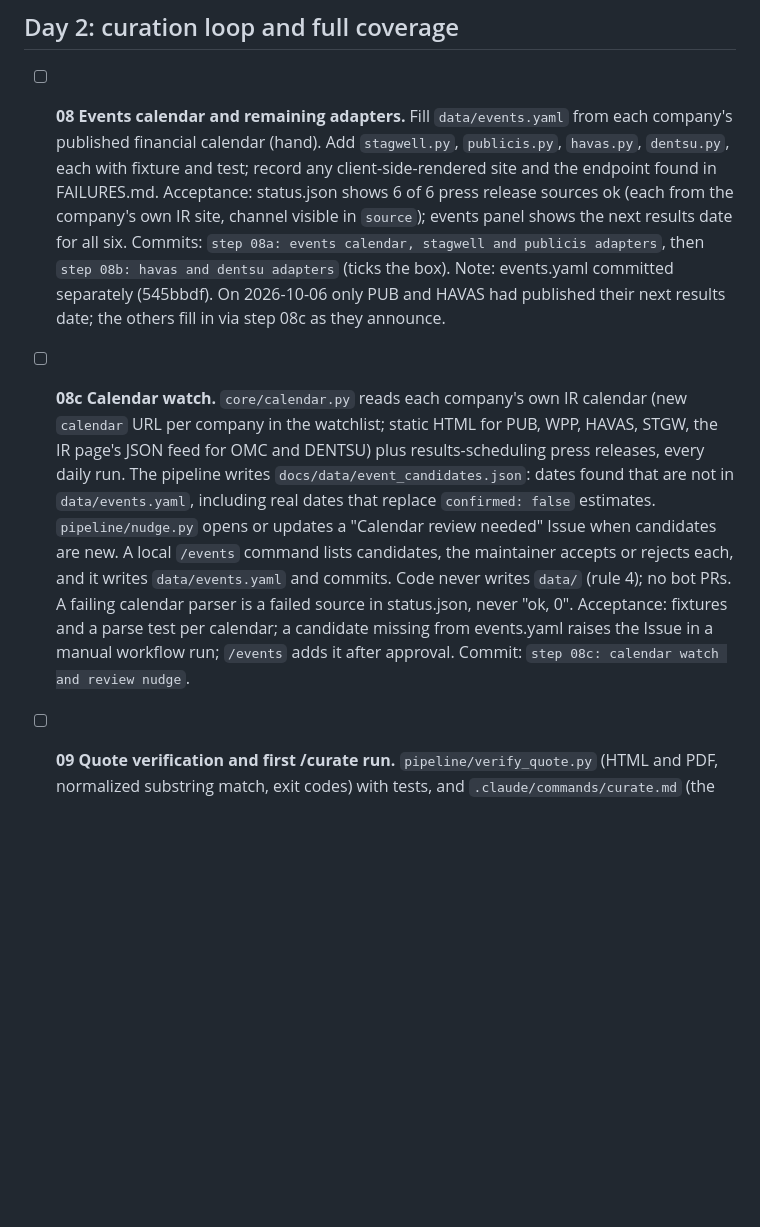
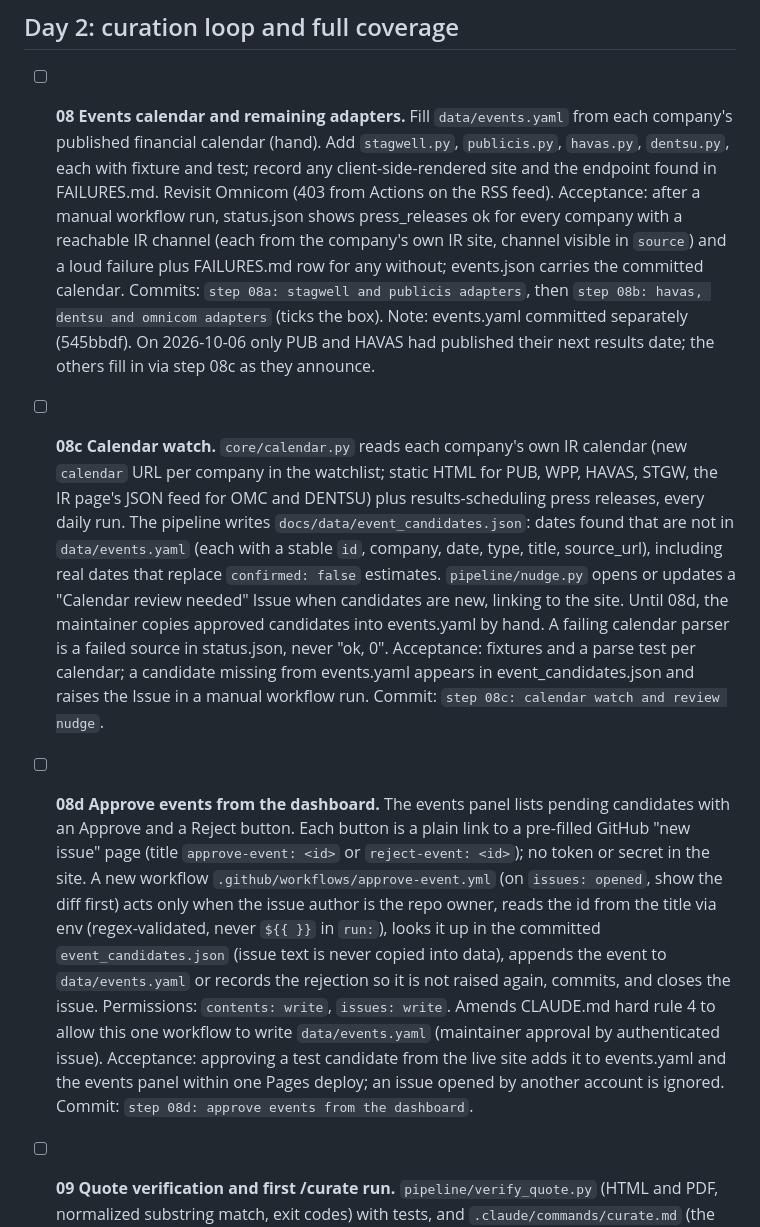
Before and after one commit to carsonstubstad/holdco-intel, a Markdown page: docs/PLAN.md, the part around the change. GitHub-like rendering; blank space fills up the shorter version.

Commit message:
docs: add step 08d dashboard event approval, revise step 08
Co-Authored-By: Claude Opus 5.5 <noreply@anthropic.com>

```diff
--- a/docs/PLAN.md
+++ b/docs/PLAN.md
@@ -84,12 +84,13 @@ Legend: [ ] todo, [x] done. Add a one-line note under a step if reality differed
 - [ ] **08 Events calendar and remaining adapters.** Fill `data/events.yaml` from each
   company's published financial calendar (hand). Add `stagwell.py`, `publicis.py`,
   `havas.py`, `dentsu.py`, each with fixture and test; record any client-side-rendered site
-  and the endpoint found in
-  FAILURES.md. Acceptance: status.json shows 6 of 6 press release sources ok (each
-  from the company's own IR site, channel visible in `source`); events panel shows the next
-  results date for all six.
-  Commits: `step 08a: events calendar, stagwell and publicis adapters`, then
-  `step 08b: havas and dentsu adapters` (ticks the box).
+  and the endpoint found in FAILURES.md. Revisit Omnicom (403 from Actions on the RSS feed).
+  Acceptance: after a manual workflow run, status.json shows press_releases ok for every
+  company with a reachable IR channel (each from the company's own IR site, channel visible
+  in `source`) and a loud failure plus FAILURES.md row for any without; events.json carries
+  the committed calendar.
+  Commits: `step 08a: stagwell and publicis adapters`, then
+  `step 08b: havas, dentsu and omnicom adapters` (ticks the box).
   Note: events.yaml committed separately (545bbdf). On 2026-10-06 only PUB and HAVAS had
   published their next results date; the others fill in via step 08c as they announce.
 
@@ -97,14 +98,29 @@ Legend: [ ] todo, [x] done. Add a one-line note under a step if reality differed
   (new `calendar` URL per company in the watchlist; static HTML for PUB, WPP, HAVAS, STGW,
   the IR page's JSON feed for OMC and DENTSU) plus results-scheduling press releases, every
   daily run. The pipeline writes `docs/data/event_candidates.json`: dates found that are not
-  in `data/events.yaml`, including real dates that replace `confirmed: false` estimates.
-  `pipeline/nudge.py` opens or updates a "Calendar review needed" Issue when candidates are
-  new. A local `/events` command lists candidates, the maintainer accepts or rejects each,
-  and it writes `data/events.yaml` and commits. Code never writes `data/` (rule 4); no bot
-  PRs. A failing calendar parser is a failed source in status.json, never "ok, 0".
+  in `data/events.yaml` (each with a stable `id`, company, date, type, title, source_url),
+  including real dates that replace `confirmed: false` estimates. `pipeline/nudge.py` opens
+  or updates a "Calendar review needed" Issue when candidates are new, linking to the site.
+  Until 08d, the maintainer copies approved candidates into events.yaml by hand. A failing
+  calendar parser is a failed source in status.json, never "ok, 0".
   Acceptance: fixtures and a parse test per calendar; a candidate missing from events.yaml
-  raises the Issue in a manual workflow run; `/events` adds it after approval.
+  appears in event_candidates.json and raises the Issue in a manual workflow run.
   Commit: `step 08c: calendar watch and review nudge`.
+
+- [ ] **08d Approve events from the dashboard.** The events panel lists pending candidates
+  with an Approve and a Reject button. Each button is a plain link to a pre-filled GitHub
+  "new issue" page (title `approve-event: <id>` or `reject-event: <id>`); no token or
+  secret in the site. A new workflow `.github/workflows/approve-event.yml` (on
+  `issues: opened`, show the diff first) acts only when the issue author is the repo owner,
+  reads the id from the title via env (regex-validated, never `${{ }}` in `run:`), looks it
+  up in the committed `event_candidates.json` (issue text is never copied into data),
+  appends the event to `data/events.yaml` or records the rejection so it is not raised
+  again, commits, and closes the issue. Permissions: `contents: write`, `issues: write`.
+  Amends CLAUDE.md hard rule 4 to allow this one workflow to write `data/events.yaml`
+  (maintainer approval by authenticated issue). Acceptance: approving a test candidate
+  from the live site adds it to events.yaml and the events panel within one Pages deploy;
+  an issue opened by another account is ignored. Commit: `step 08d: approve events from
+  the dashboard`.
 
 - [ ] **09 Quote verification and first /curate run.** `pipeline/verify_quote.py` (HTML and
   PDF, normalized substring match, exit codes) with tests, and `.claude/commands/curate.md`
```
